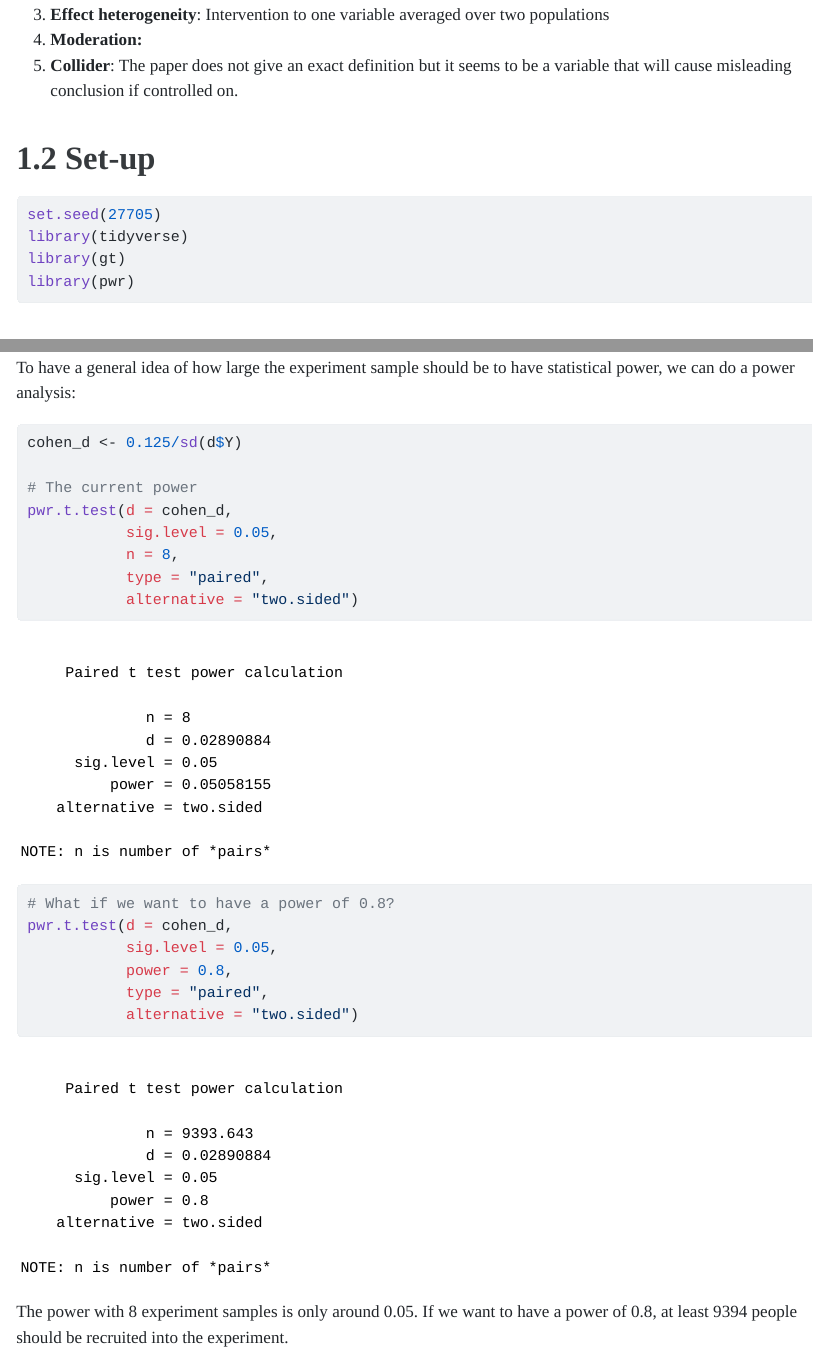
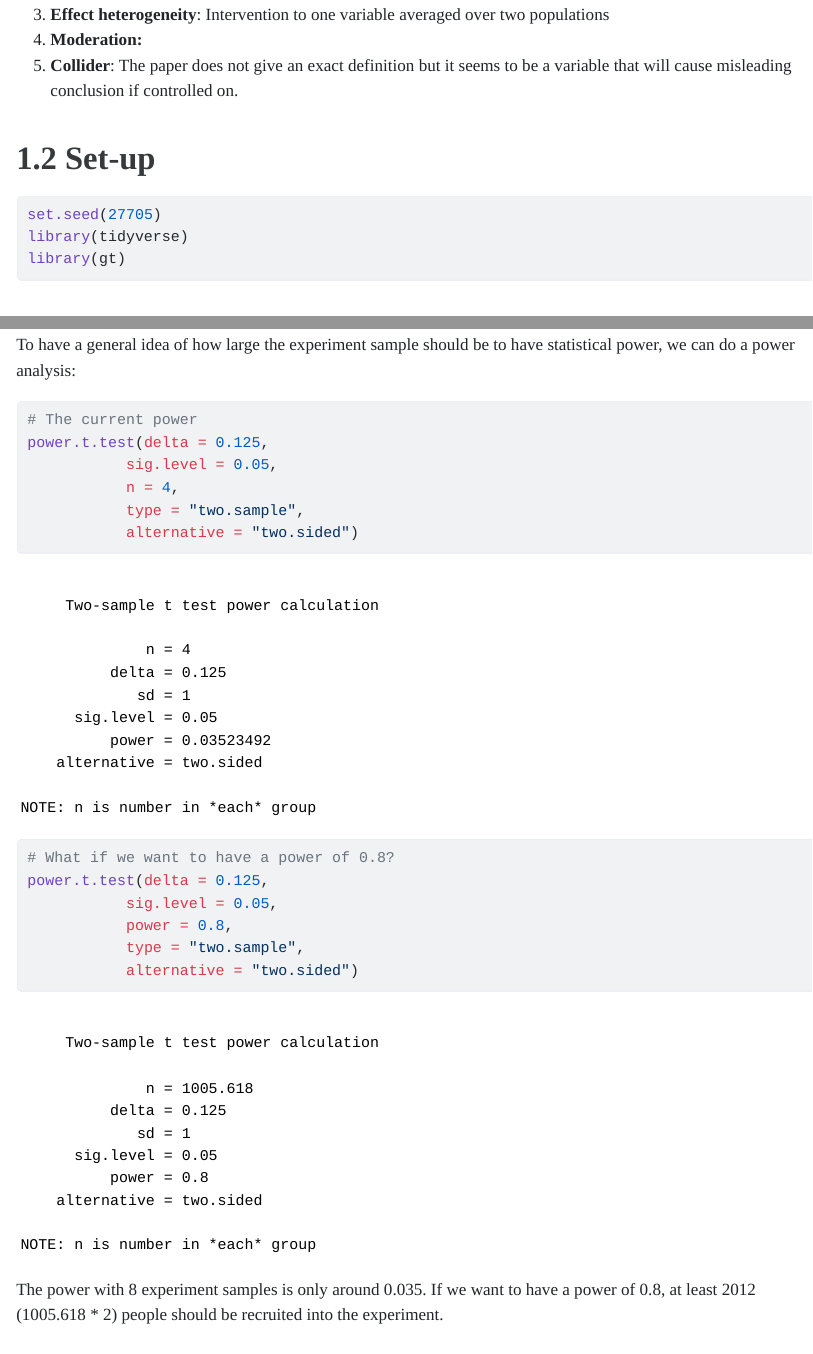
Before and after one commit to Qcrates/SocStats2, a Quarto document (HW1_syQiu/HW1_syQiu.qmd): the page in a window 1100 px wide, from 460 px down, and a second part further down, joined at a grey line. The pictures show the output file HW1_syQiu/HW1_syQiu.html that the author committed with the source, opened offline.

Commit message:
HW1 Completed

````diff
--- a/HW1_syQiu/HW1_syQiu.qmd
+++ b/HW1_syQiu/HW1_syQiu.qmd
@@ -32,7 +32,6 @@ highlight-style: github
 set.seed(27705)
 library(tidyverse)
 library(gt)
-library(pwr)
 ```
 
 # 1.3 ATE
@@ -96,21 +95,19 @@ None of the estimates in the above table equals to the real ATE.
 To have a general idea of how large the experiment sample should be to have statistical power, we can do a power analysis:
 
 ```{r}
-cohen_d <- 0.125/sd(d$Y)
-
 # The current power
-pwr.t.test(d = cohen_d,
+power.t.test(delta = 0.125,
            sig.level = 0.05,
-           n = 8,
-           type = "paired",
+           n = 4,
+           type = "two.sample",
            alternative = "two.sided")
 
 # What if we want to have a power of 0.8?
-pwr.t.test(d = cohen_d,
+power.t.test(delta = 0.125,
            sig.level = 0.05,
            power = 0.8,
-           type = "paired",
+           type = "two.sample",
            alternative = "two.sided")
 ```
 
-The power with 8 experiment samples is only around 0.05. If we want to have a power of 0.8, at least 9394 people should be recruited into the experiment.
+The power with 8 experiment samples is only around 0.035. If we want to have a power of 0.8, at least 2012 (1005.618 \* 2) people should be recruited into the experiment.
````
Also changed, not shown: HW1_syQiu/HW1_syQiu.html, README.html (added), 1 other file.
